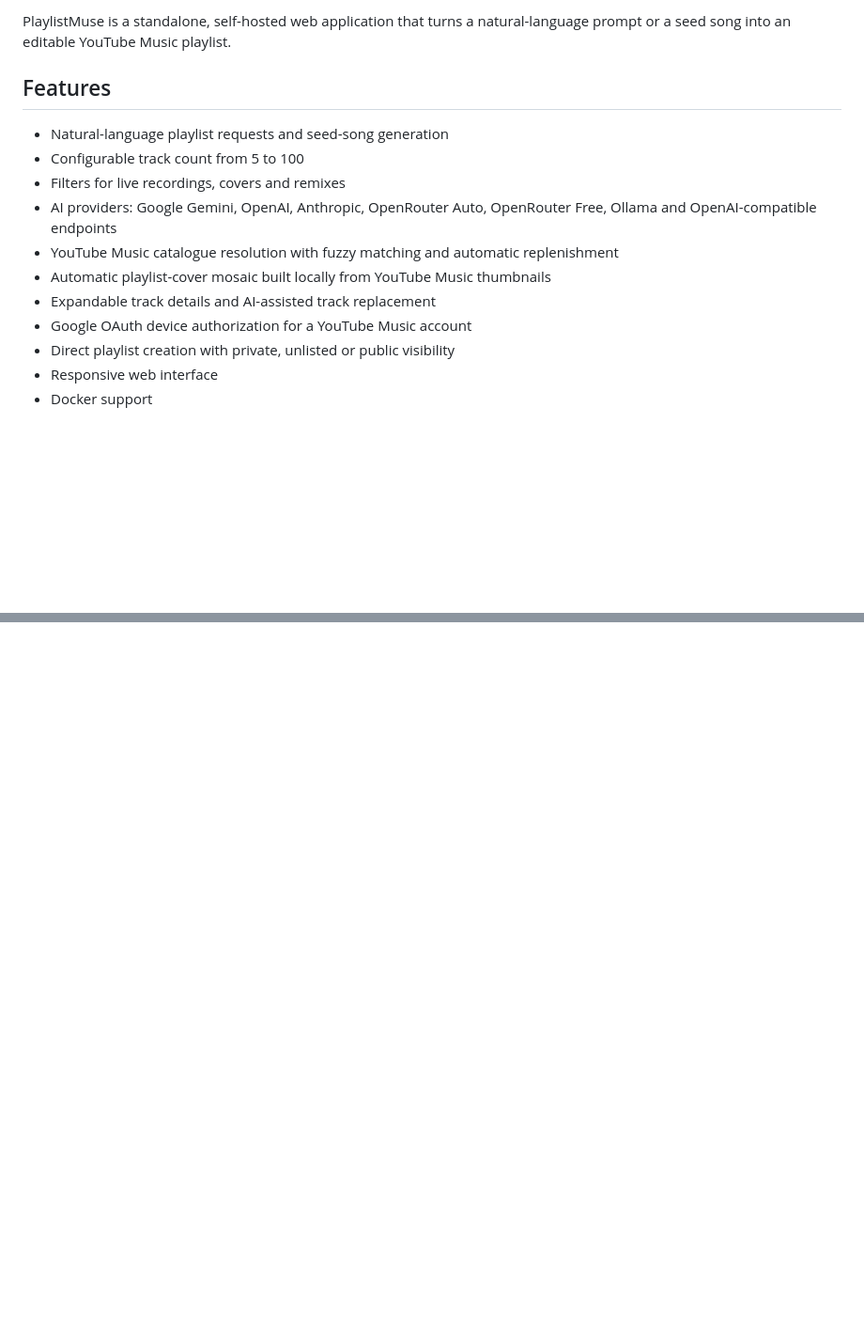
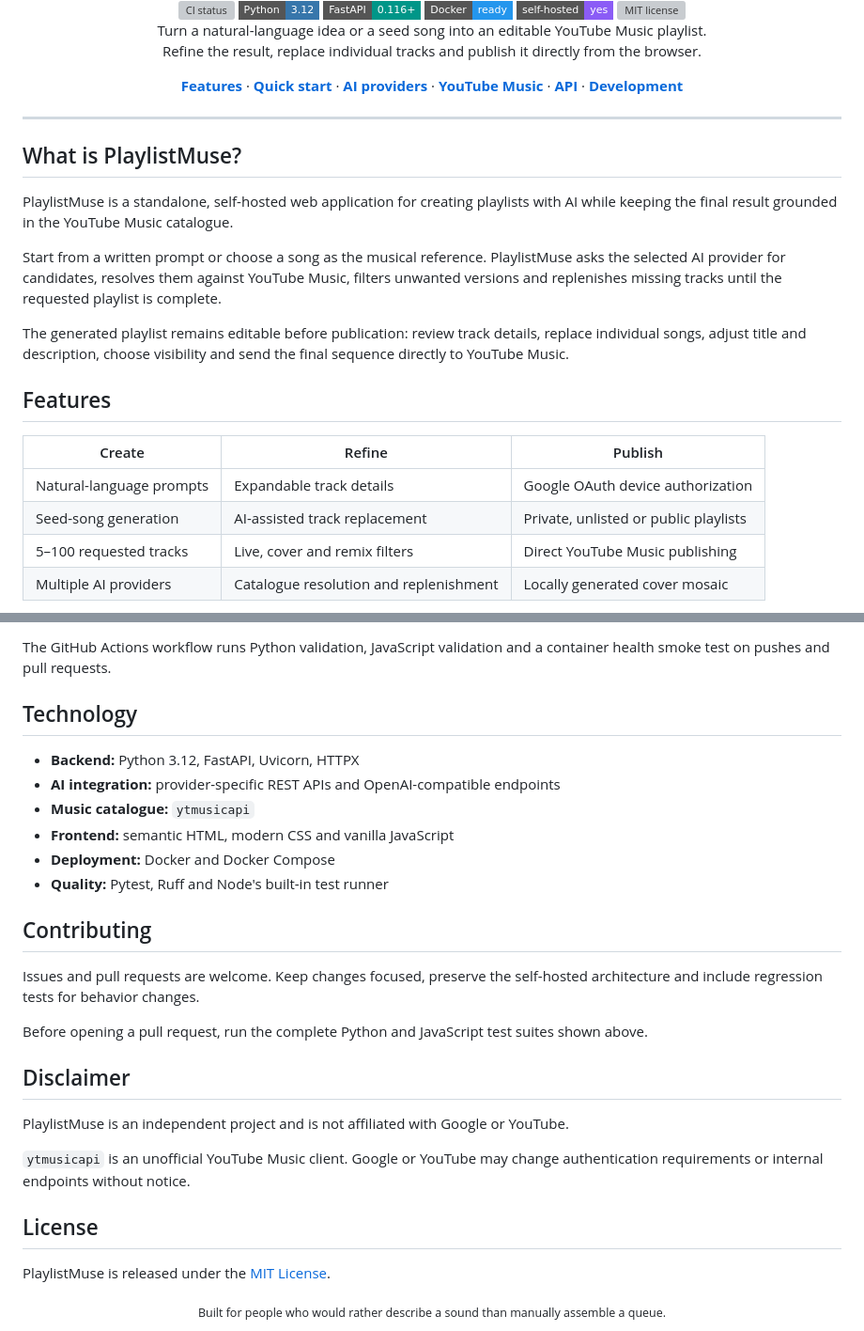
Before and after one commit to steventrux/PlaylistMuse, a Markdown page: README.md, 2 parts joined by grey strips. Shown at 94% size. Rendered like a GitHub page; badges without logos; blank space fills up the shorter version; grey boxes are pictures that could not be loaded.

```diff
--- a/README.md
+++ b/README.md
@@ -2,17 +3,48 @@
 
-PlaylistMuse is a standalone, self-hosted web application that turns a natural-language prompt or a seed song into an editable YouTube Music playlist.
+  <br>
+
+  <a href="https://github.com/steventrux/PlaylistMuse/actions/workflows/ci.yml">
+    <img src="https://img.shields.io/github/actions/workflow/status/steventrux/PlaylistMuse/ci.yml?branch=main&style=flat-square&label=CI&logo=github" alt="CI status">
+  </a>
+  <img src="https://img.shields.io/badge/Python-3.12-3776AB?style=flat-square&logo=python&logoColor=white" alt="Python 3.12">
+  <img src="https://img.shields.io/badge/FastAPI-0.116+-009688?style=flat-square&logo=fastapi&logoColor=white" alt="FastAPI">
+  <img src="https://img.shields.io/badge/Docker-ready-2496ED?style=flat-square&logo=docker&logoColor=white" alt="Docker ready">
+  <img src="https://img.shields.io/badge/self--hosted-yes-8B5CF6?style=flat-square" alt="Self-hosted">
+  <a href="LICENSE">
+    <img src="https://img.shields.io/github/license/steventrux/PlaylistMuse?style=flat-square&color=EC4899" alt="MIT license">
+  </a>
+
+  <p>
+    Turn a natural-language idea or a seed song into an editable YouTube Music playlist.<br>
+    Refine the result, replace individual tracks and publish it directly from the browser.
+  </p>
+
+  <p>
+    <a href="#features"><strong>Features</strong></a> ·
+    <a href="#quick-start"><strong>Quick start</strong></a> ·
+    <a href="#ai-providers"><strong>AI providers</strong></a> ·
+    <a href="#youtube-music-publishing"><strong>YouTube Music</strong></a> ·
+    <a href="#api"><strong>API</strong></a> ·
+    <a href="#development"><strong>Development</strong></a>
+  </p>
+</div>
+
+---
+
+## What is PlaylistMuse?
+
+PlaylistMuse is a standalone, self-hosted web application for creating playlists with AI while keeping the final result grounded in the YouTube Music catalogue.
+
+Start from a written prompt or choose a song as the musical reference. PlaylistMuse asks the selected AI provider for candidates, resolves them against YouTube Music, filters unwanted versions and replenishes missing tracks until the requested playlist is complete.
+
+The generated playlist remains editable before publication: review track details, replace individual songs, adjust title and description, choose visibility and send the final sequence directly to YouTube Music.
 
 ## Features
 
-- Natural-language playlist requests and seed-song generation
-- Configurable track count from 5 to 100
-- Filters for live recordings, covers and remixes
-- AI providers: Google Gemini, OpenAI, Anthropic, OpenRouter Auto, OpenRouter Free, Ollama and OpenAI-compatible endpoints
-- YouTube Music catalogue resolution with fuzzy matching and automatic replenishment
-- Automatic playlist-cover mosaic built locally from YouTube Music thumbnails
-- Expandable track details and AI-assisted track replacement
-- Google OAuth device authorization for a YouTube Music account
-- Direct playlist creation with private, unlisted or public visibility
-- Responsive web interface
-- Docker support
+| Create | Refine | Publish |
+| --- | --- | --- |
+| Natural-language prompts | Expandable track details | Google OAuth device authorization |
+| Seed-song generation | AI-assisted track replacement | Private, unlisted or public playlists |
+| 5–100 requested tracks | Live, cover and remix filters | Direct YouTube Music publishing |
+| Multiple AI providers | Catalogue resolution and replenishment | Locally generated cover mosaic |
 
@@ -98,0 +235,30 @@ PlaylistMuse is designed for self-hosting. Keep the persistent data volume priva
+The GitHub Actions workflow runs Python validation, JavaScript validation and a container health smoke test on pushes and pull requests.
+
+## Technology
+
+- **Backend:** Python 3.12, FastAPI, Uvicorn, HTTPX
+- **AI integration:** provider-specific REST APIs and OpenAI-compatible endpoints
+- **Music catalogue:** `ytmusicapi`
+- **Frontend:** semantic HTML, modern CSS and vanilla JavaScript
+- **Deployment:** Docker and Docker Compose
+- **Quality:** Pytest, Ruff and Node's built-in test runner
+
+## Contributing
+
+Issues and pull requests are welcome. Keep changes focused, preserve the self-hosted architecture and include regression tests for behavior changes.
+
+Before opening a pull request, run the complete Python and JavaScript test suites shown above.
+
+## Disclaimer
+
+PlaylistMuse is an independent project and is not affiliated with Google or YouTube.
+
+`ytmusicapi` is an unofficial YouTube Music client. Google or YouTube may change authentication requirements or internal endpoints without notice.
+
+## License
+
+PlaylistMuse is released under the [MIT License](LICENSE).
+
+<div align="center">
+  <sub>Built for people who would rather describe a sound than manually assemble a queue.</sub>
+</div>
```
Also changed, not shown: other parts of README.md (+143 -38 lines).
